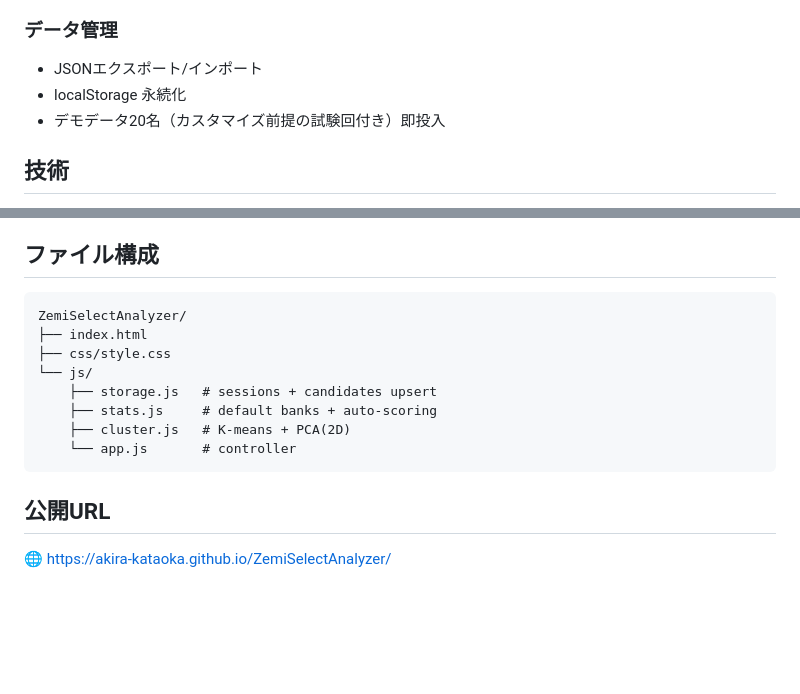
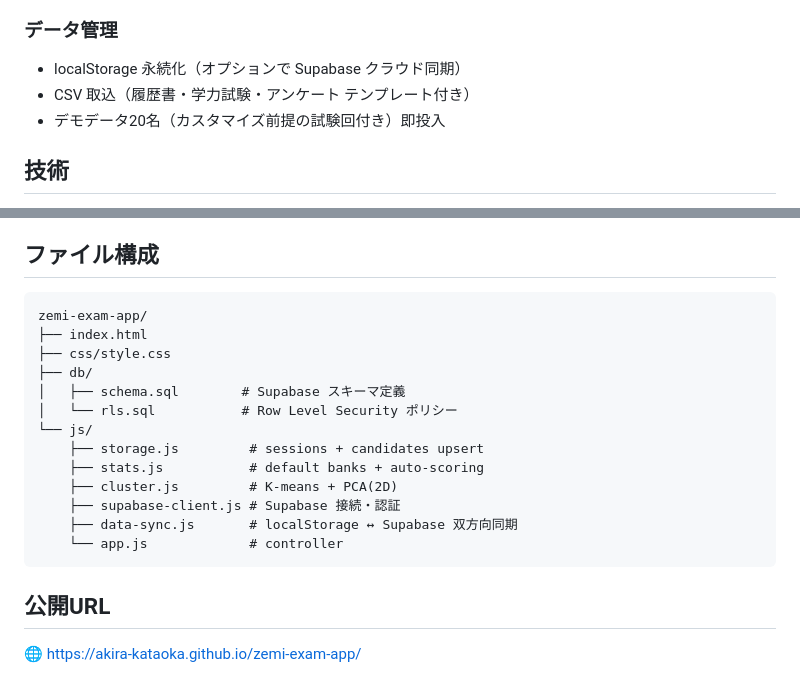
Before and after one commit to akira-kataoka/zemi-exam-app, a Markdown page: README.md, 2 parts joined by grey strips. GitHub-like rendering; blank space fills up the shorter version.

Commit message:
docs: README の旧情報を更新
- 「JSONエクスポート/インポート」未実装機能の記述を削除（CSV取込・Supabase同期に置換）
- ファイル構成にdb/と新JS (supabase-client.js, data-sync.js) 追加
- 公開URLを zemi-exam-app/ (現行) に更新

Co-Authored-By: Claude Opus 4.7 (1M context) <noreply@anthropic.com>

````diff
--- a/README.md
+++ b/README.md
@@ -49,8 +49,8 @@
 - 多様性確保のためにグループから何名採用すべきか目安を表示
 
 ### データ管理
-- JSONエクスポート/インポート
-- localStorage 永続化
+- localStorage 永続化（オプションで Supabase クラウド同期）
+- CSV 取込（履歴書・学力試験・アンケート テンプレート付き）
 - デモデータ20名（カスタマイズ前提の試験回付き）即投入
 
 ## 技術
@@ -64,16 +64,21 @@
 ## ファイル構成
 
 ```
-ZemiSelectAnalyzer/
+zemi-exam-app/
 ├── index.html
 ├── css/style.css
+├── db/
+│   ├── schema.sql        # Supabase スキーマ定義
+│   └── rls.sql           # Row Level Security ポリシー
 └── js/
-    ├── storage.js   # sessions + candidates upsert
-    ├── stats.js     # default banks + auto-scoring
-    ├── cluster.js   # K-means + PCA(2D)
-    └── app.js       # controller
+    ├── storage.js         # sessions + candidates upsert
+    ├── stats.js           # default banks + auto-scoring
+    ├── cluster.js         # K-means + PCA(2D)
+    ├── supabase-client.js # Supabase 接続・認証
+    ├── data-sync.js       # localStorage ↔ Supabase 双方向同期
+    └── app.js             # controller
 ```
 
 ## 公開URL
 
-🌐 https://akira-kataoka.github.io/ZemiSelectAnalyzer/
+🌐 https://akira-kataoka.github.io/zemi-exam-app/
````
